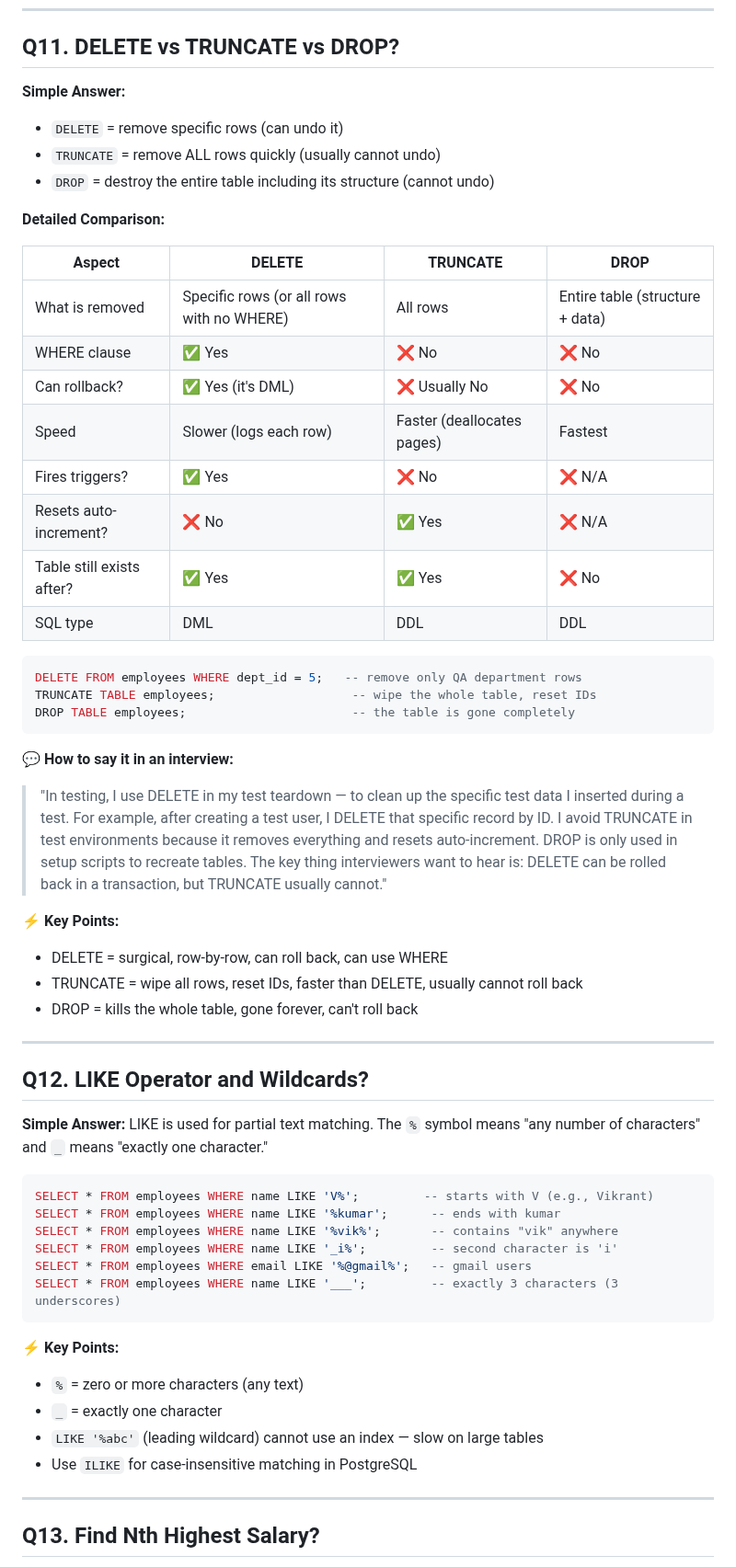
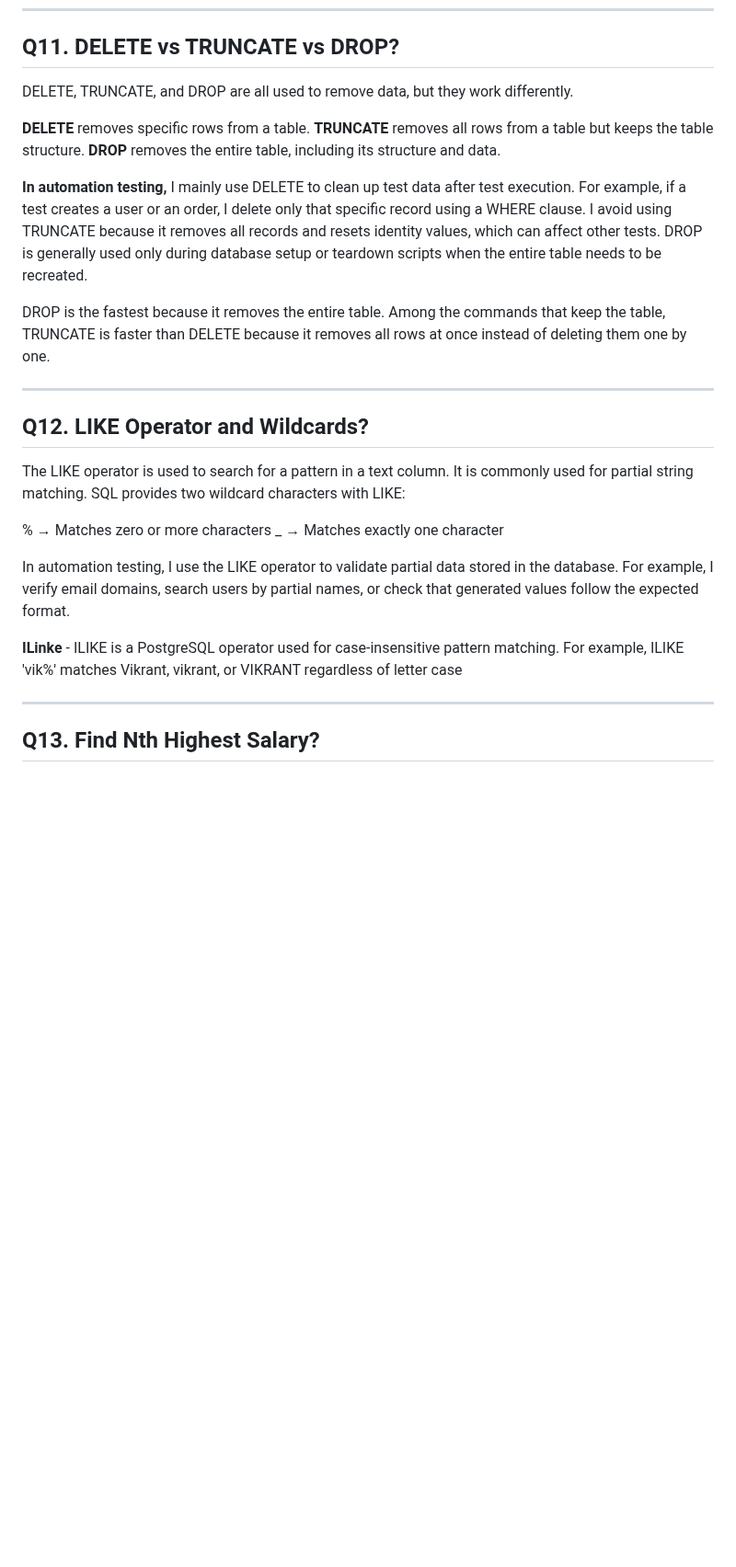
Before and after one commit to vogueversestudio-sys/interview-sdet-qa, a Markdown page: 08_Review_SQL_Questions.md, the part around the change. Shown at 92% size. GitHub-like rendering; blank space fills up the shorter version.

````diff
--- a/08_Review_SQL_Questions.md
+++ b/08_Review_SQL_Questions.md
@@ -168,59 +168,31 @@ Salary: 100000, 100000, 90000, 80000
 
 ## Q11. DELETE vs TRUNCATE vs DROP?
 
-**Simple Answer:**
-- `DELETE` = remove specific rows (can undo it)
-- `TRUNCATE` = remove ALL rows quickly (usually cannot undo)
-- `DROP` = destroy the entire table including its structure (cannot undo)
+DELETE, TRUNCATE, and DROP are all used to remove data, but they work differently.
 
-**Detailed Comparison:**
+**DELETE** removes specific rows from a table.
+**TRUNCATE** removes all rows from a table but keeps the table structure.
+**DROP** removes the entire table, including its structure and data.
 
-| Aspect | DELETE | TRUNCATE | DROP |
-|--------|--------|----------|------|
-| What is removed | Specific rows (or all rows with no WHERE) | All rows | Entire table (structure + data) |
-| WHERE clause | ✅ Yes | ❌ No | ❌ No |
-| Can rollback? | ✅ Yes (it's DML) | ❌ Usually No | ❌ No |
-| Speed | Slower (logs each row) | Faster (deallocates pages) | Fastest |
-| Fires triggers? | ✅ Yes | ❌ No | ❌ N/A |
-| Resets auto-increment? | ❌ No | ✅ Yes | ❌ N/A |
-| Table still exists after? | ✅ Yes | ✅ Yes | ❌ No |
-| SQL type | DML | DDL | DDL |
+**In automation testing,** I mainly use DELETE to clean up test data after test execution.
+For example, if a test creates a user or an order, I delete only that specific record using a WHERE clause.
+I avoid using TRUNCATE because it removes all records and resets identity values, which can affect other tests.
+DROP is generally used only during database setup or teardown scripts when the entire table needs to be recreated.
 
-```sql
-DELETE FROM employees WHERE dept_id = 5;   -- remove only QA department rows
-TRUNCATE TABLE employees;                   -- wipe the whole table, reset IDs
-DROP TABLE employees;                       -- the table is gone completely
-```
-
-**💬 How to say it in an interview:**
-> "In testing, I use DELETE in my test teardown — to clean up the specific test data I inserted during a test. For example, after creating a test user, I DELETE that specific record by ID. I avoid TRUNCATE in test environments because it removes everything and resets auto-increment. DROP is only used in setup scripts to recreate tables. The key thing interviewers want to hear is: DELETE can be rolled back in a transaction, but TRUNCATE usually cannot."
-
-**⚡ Key Points:**
-- DELETE = surgical, row-by-row, can roll back, can use WHERE
-- TRUNCATE = wipe all rows, reset IDs, faster than DELETE, usually cannot roll back
-- DROP = kills the whole table, gone forever, can't roll back
+DROP is the fastest because it removes the entire table. Among the commands that keep the table, TRUNCATE is faster than DELETE because it removes all rows at once instead of deleting them one by one.
 
 ---
 
 ## Q12. LIKE Operator and Wildcards?
 
-**Simple Answer:**
-LIKE is used for partial text matching. The `%` symbol means "any number of characters" and `_` means "exactly one character."
+The LIKE operator is used to search for a pattern in a text column. It is commonly used for partial string matching. SQL provides two wildcard characters with LIKE:
 
-```sql
-SELECT * FROM employees WHERE name LIKE 'V%';         -- starts with V (e.g., Vikrant)
-SELECT * FROM employees WHERE name LIKE '%kumar';      -- ends with kumar
-SELECT * FROM employees WHERE name LIKE '%vik%';       -- contains "vik" anywhere
-SELECT * FROM employees WHERE name LIKE '_i%';         -- second character is 'i'
-SELECT * FROM employees WHERE email LIKE '%@gmail%';   -- gmail users
-SELECT * FROM employees WHERE name LIKE '___';         -- exactly 3 characters (3 underscores)
-```
+   % → Matches zero or more characters
+   _ → Matches exactly one character
 
-**⚡ Key Points:**
-- `%` = zero or more characters (any text)
-- `_` = exactly one character
-- `LIKE '%abc'` (leading wildcard) cannot use an index — slow on large tables
-- Use `ILIKE` for case-insensitive matching in PostgreSQL
+   In automation testing, I use the LIKE operator to validate partial data stored in the database. For example, I verify email domains, search users by partial names, or check that generated values follow the expected format.
+
+   **ILinke** - ILIKE is a PostgreSQL operator used for case-insensitive pattern matching. For example, ILIKE 'vik%' matches Vikrant, vikrant, or VIKRANT regardless of letter case
 
 ---
 
````
